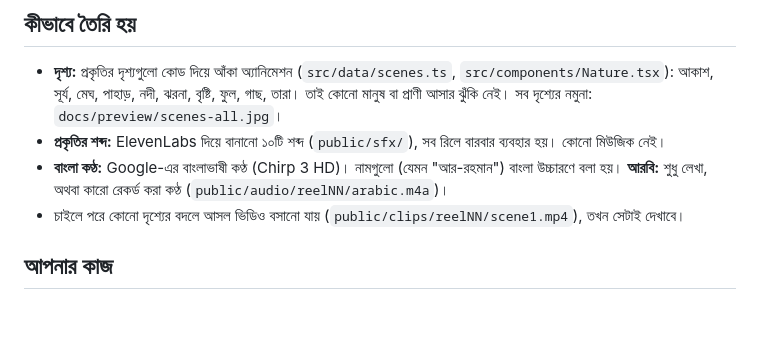
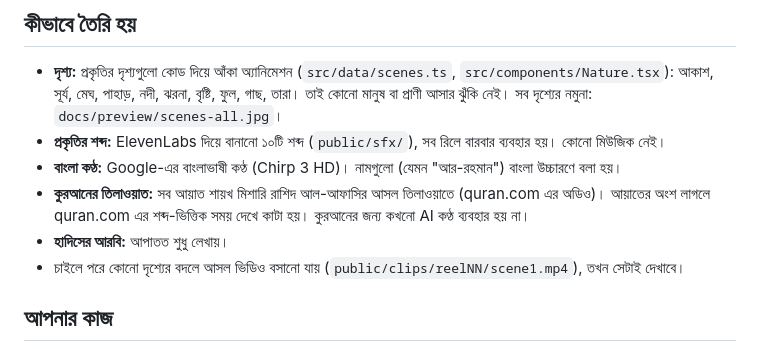
Before and after one commit to maaarufosl-jpg/baby-learning, a Markdown page: reels/README.md, the part around the change. Rendered like a GitHub page; blank space fills up the shorter version.

Commit message:
reels: README notes qari recitation and text-only hadith Arabic
Co-Authored-By: Claude Opus 5.5 <noreply@anthropic.com>
Claude-Session: https://claude.ai/code/session_01HTw6Ct5bJawR4W38oyyCPM

```diff
--- a/reels/README.md
+++ b/reels/README.md
@@ -19,7 +19,9 @@
 
 - **দৃশ্য:** প্রকৃতির দৃশ্যগুলো কোড দিয়ে আঁকা অ্যানিমেশন (`src/data/scenes.ts`, `src/components/Nature.tsx`): আকাশ, সূর্য, মেঘ, পাহাড়, নদী, ঝরনা, বৃষ্টি, ফুল, গাছ, তারা। তাই কোনো মানুষ বা প্রাণী আসার ঝুঁকি নেই। সব দৃশ্যের নমুনা: `docs/preview/scenes-all.jpg`।
 - **প্রকৃতির শব্দ:** ElevenLabs দিয়ে বানানো ১০টি শব্দ (`public/sfx/`), সব রিলে বারবার ব্যবহার হয়। কোনো মিউজিক নেই।
-- **বাংলা কণ্ঠ:** Google-এর বাংলাভাষী কণ্ঠ (Chirp 3 HD)। নামগুলো (যেমন "আর-রহমান") বাংলা উচ্চারণে বলা হয়। **আরবি:** শুধু লেখা, অথবা কারো রেকর্ড করা কণ্ঠ (`public/audio/reelNN/arabic.m4a`)।
+- **বাংলা কণ্ঠ:** Google-এর বাংলাভাষী কণ্ঠ (Chirp 3 HD)। নামগুলো (যেমন "আর-রহমান") বাংলা উচ্চারণে বলা হয়।
+- **কুরআনের তিলাওয়াত:** সব আয়াত শায়খ মিশারি রাশিদ আল-আফাসির আসল তিলাওয়াতে (quran.com এর অডিও)। আয়াতের অংশ লাগলে quran.com এর শব্দ-ভিত্তিক সময় দেখে কাটা হয়। কুরআনের জন্য কখনো AI কণ্ঠ ব্যবহার হয় না।
+- **হাদিসের আরবি:** আপাতত শুধু লেখায়।
 - চাইলে পরে কোনো দৃশ্যের বদলে আসল ভিডিও বসানো যায় (`public/clips/reelNN/scene1.mp4`), তখন সেটাই দেখাবে।
 
 ## আপনার কাজ
```
